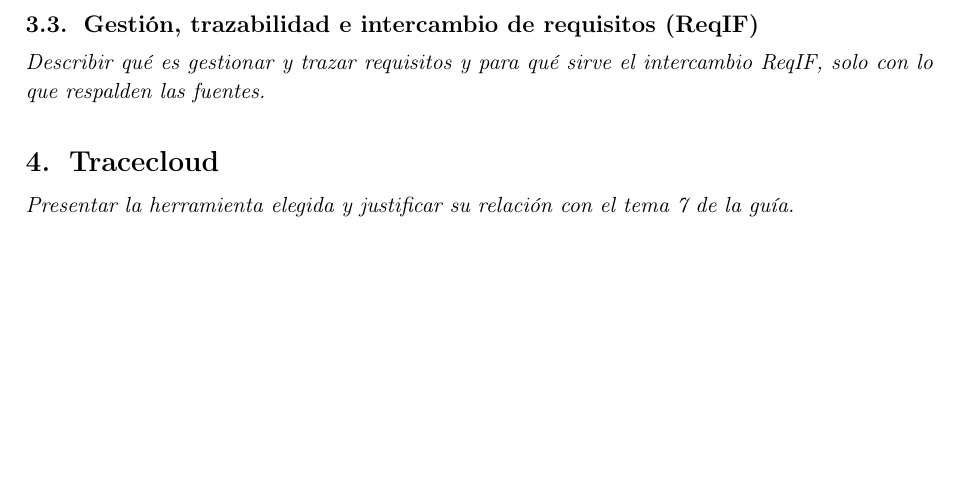
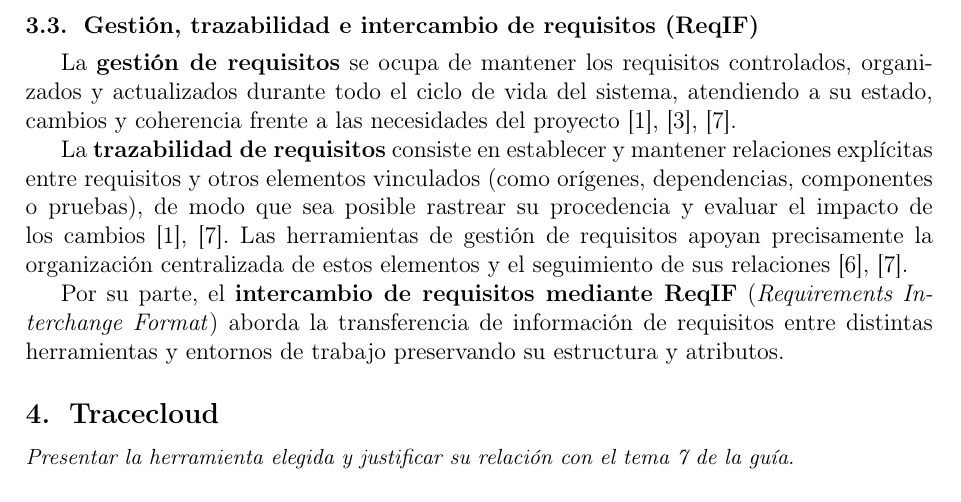
Before and after one commit to Erick-Alvia/ISR401-AALM, a LaTeX document (EXP-01/main.tex): part of page 5 of 7, cut so that both start at the same text, the shorter picture padded with empty space. Compiled offline with pdfLaTeX.

Commit message:
Enhance requirements section with management and traceability
Added definitions for requirements management, traceability, and ReqIF exchange.

```diff
--- a/EXP-01/main.tex
+++ b/EXP-01/main.tex
@@ -114,7 +114,11 @@
 \end{itemize}
 
 \subsection{Gestión, trazabilidad e intercambio de requisitos (ReqIF)}
-\indic{Describir qué es gestionar y trazar requisitos y para qué sirve el intercambio ReqIF, solo con lo que respalden las fuentes.}
+La \textbf{gestión de requisitos} se ocupa de mantener los requisitos controlados, organizados y actualizados durante todo el ciclo de vida del sistema, atendiendo a su estado, cambios y coherencia frente a las necesidades del proyecto \cite{pohl2025,washizaki2024,priya2020}.
+
+La \textbf{trazabilidad de requisitos} consiste en establecer y mantener relaciones explícitas entre requisitos y otros elementos vinculados (como orígenes, dependencias, componentes o pruebas), de modo que sea posible rastrear su procedencia y evaluar el impacto de los cambios \cite{pohl2025,priya2020}. Las herramientas de gestión de requisitos apoyan precisamente la organización centralizada de estos elementos y el seguimiento de sus relaciones \cite{ozkaya2023,priya2020}.
+
+Por su parte, el \textbf{intercambio de requisitos mediante ReqIF} (\textit{Requirements Interchange Format}) aborda la transferencia de información de requisitos entre distintas herramientas y entornos de trabajo preservando su estructura y atributos.
 
 \section{Tracecloud}
 \indic{Presentar la herramienta elegida y justificar su relación con el tema 7 de la guía.}
```
